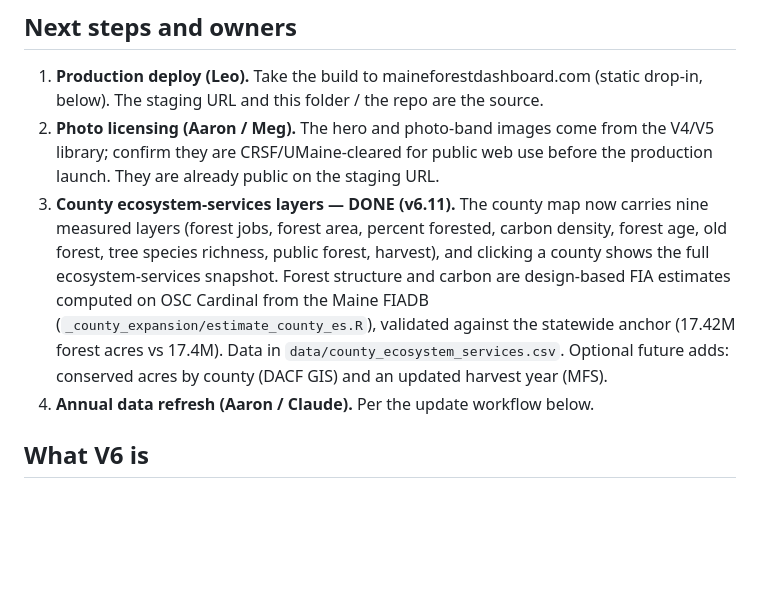
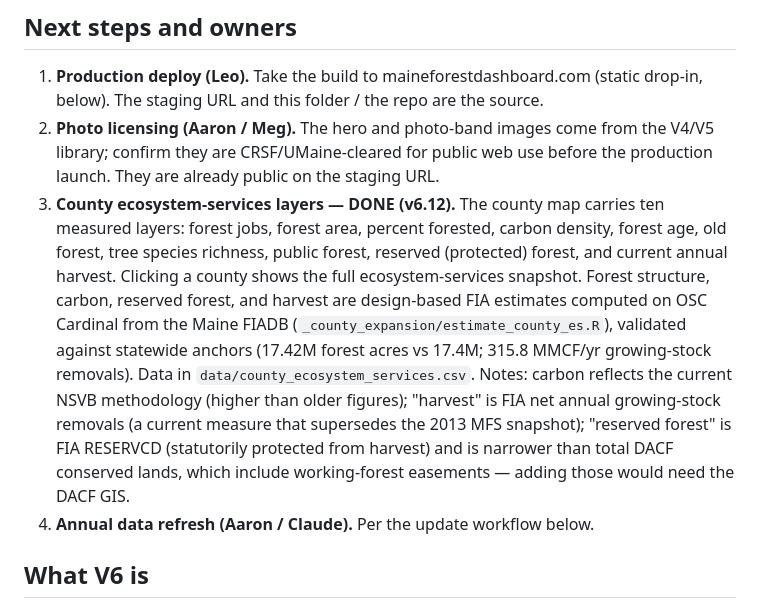
Before and after one commit to holoros/maine-forest-dashboard, a Markdown page: DEPLOYMENT_HANDOFF.md, the part around the change. Drawn GitHub-style; blank space fills up the shorter version.

Commit message:
Docs: handoff to 10-layer county map (v6.12)

```diff
--- a/DEPLOYMENT_HANDOFF.md
+++ b/DEPLOYMENT_HANDOFF.md
@@ -32,13 +32,17 @@ stress test with zero broken links or images.
 2. **Photo licensing (Aaron / Meg).** The hero and photo-band images come from the V4/V5 library;
    confirm they are CRSF/UMaine-cleared for public web use before the production launch. They are
    already public on the staging URL.
-3. **County ecosystem-services layers — DONE (v6.11).** The county map now carries nine measured
-   layers (forest jobs, forest area, percent forested, carbon density, forest age, old forest,
-   tree species richness, public forest, harvest), and clicking a county shows the full
-   ecosystem-services snapshot. Forest structure and carbon are design-based FIA estimates computed
-   on OSC Cardinal from the Maine FIADB (`_county_expansion/estimate_county_es.R`), validated against
-   the statewide anchor (17.42M forest acres vs 17.4M). Data in `data/county_ecosystem_services.csv`.
-   Optional future adds: conserved acres by county (DACF GIS) and an updated harvest year (MFS).
+3. **County ecosystem-services layers — DONE (v6.12).** The county map carries ten measured layers:
+   forest jobs, forest area, percent forested, carbon density, forest age, old forest, tree species
+   richness, public forest, reserved (protected) forest, and current annual harvest. Clicking a county
+   shows the full ecosystem-services snapshot. Forest structure, carbon, reserved forest, and harvest
+   are design-based FIA estimates computed on OSC Cardinal from the Maine FIADB
+   (`_county_expansion/estimate_county_es.R`), validated against statewide anchors (17.42M forest acres
+   vs 17.4M; 315.8 MMCF/yr growing-stock removals). Data in `data/county_ecosystem_services.csv`.
+   Notes: carbon reflects the current NSVB methodology (higher than older figures); "harvest" is FIA
+   net annual growing-stock removals (a current measure that supersedes the 2013 MFS snapshot);
+   "reserved forest" is FIA RESERVCD (statutorily protected from harvest) and is narrower than total
+   DACF conserved lands, which include working-forest easements — adding those would need the DACF GIS.
 4. **Annual data refresh (Aaron / Claude).** Per the update workflow below.
 
 ## What V6 is
```
